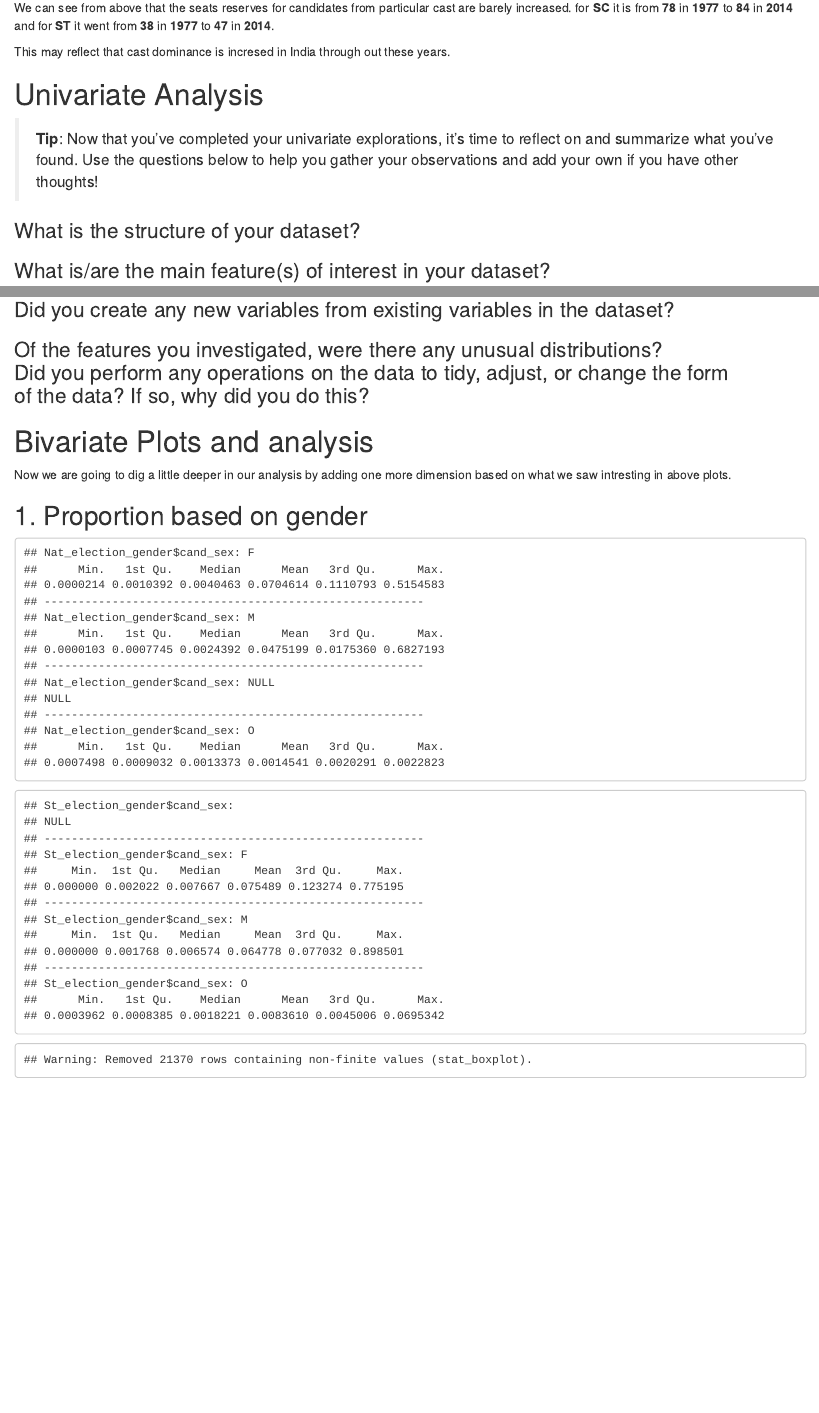
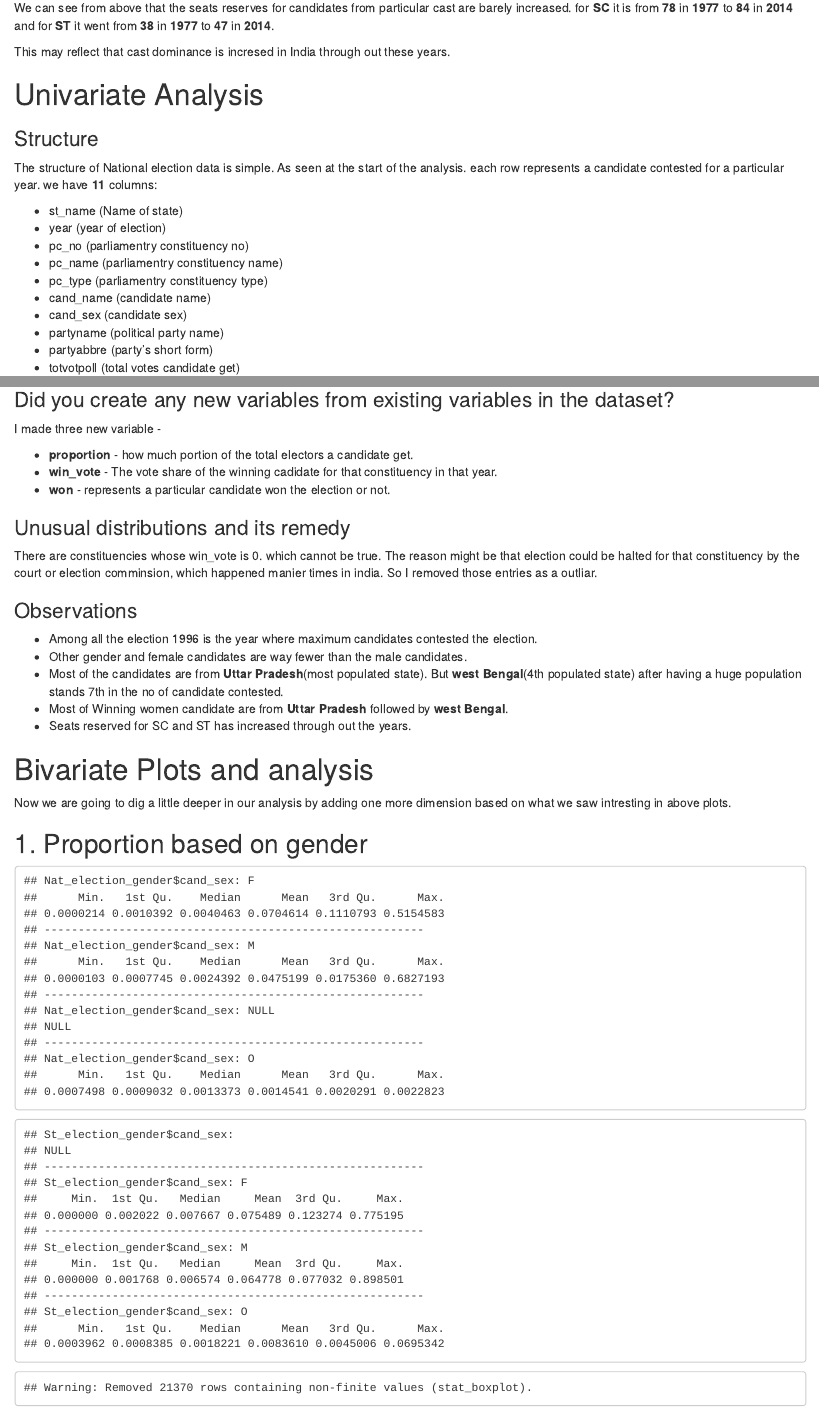
Before and after one commit to AR786/India-Election-Analysis-with-R, an R Markdown document (projecttemplate.rmd): the page in a window 1100 px wide, from 11350 px down, and a second part further down, joined at a grey line. The pictures show the output file projecttemplate.html that the author committed with the source, opened offline.

Commit message:
Univariant analysis completed

```diff
--- a/projecttemplate.rmd
+++ b/projecttemplate.rmd
@@ -338,10 +338,19 @@ This may reflect that cast dominance is incresed in India through out these year
 
 # Univariate Analysis
 
-> **Tip**: Now that you've completed your univariate explorations, it's time to
-reflect on and summarize what you've found. Use the questions below to help you
-gather your observations and add your own if you have other thoughts!
+### Structure
 
-### What is the structure of your dataset?
+The structure of National election data is simple. As seen at the start of the analysis.
+each row represents a candidate contested for a particular year.
+we have **11** columns:
 
-### What is/are the main feature(s) of interest in your dataset?
+* st_name (Name of state)
+* year (year of election)
+* pc_no (parliamentry constituency no)
+* pc_name (parliamentry constituency name)
+* pc_type (parliamentry constituency type)
+* cand_name (candidate name)
+* cand_sex (candidate sex)
+* partyname (political party name)
+* partyabbre (party's short form)
+* totvotpoll (total votes candidate get)
@@ -351,10 +379,22 @@ investigation into your feature(s) of interest?
 
 ### Did you create any new variables from existing variables in the dataset?
+I made three new variable -
 
-### Of the features you investigated, were there any unusual distributions? \
-Did you perform any operations on the data to tidy, adjust, or change the form \
-of the data? If so, why did you do this?
+* **proportion** - how much portion of the total electors a candidate get.
+* **win_vote** - The vote share of the winning cadidate for that constituency in that year.
+* **won** - represents a particular candidate won the election or not.
 
+### Unusual distributions and its remedy
+
+There are constituencies whose win_vote is 0. which cannot be true. The reason might be that election could be halted for that constituency by the court or election comminsion, which happened manier times in india. So I removed those entries as a outliar.
+
+### Observations
+
+* Among all the election 1996 is the year where maximum candidates contested the election.
+* Other gender and female candidates are way fewer than the male candidates.
+* Most of the candidates are from **Uttar Pradesh**(most populated state). But **west Bengal**(4th populated state) after having a huge population stands 7th in the no of candidate contested.
+* Most of Winning women candidate are from **Uttar Pradesh** followed by **west Bengal**.
+* Seats reserved for SC and ST has increased through out the years.
 
 # Bivariate Plots and analysis
 
```
Also changed, not shown: projecttemplate.html, projecttemplate.rmd (25 more changed lines).
